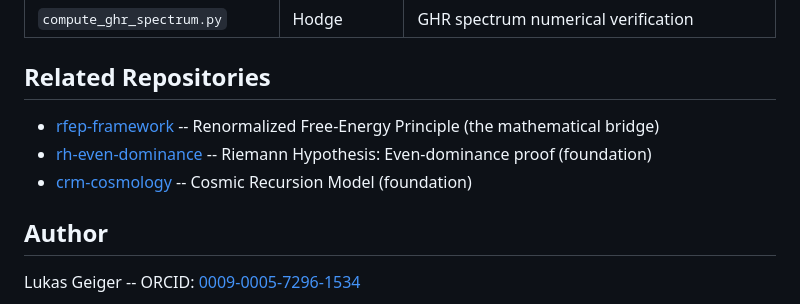
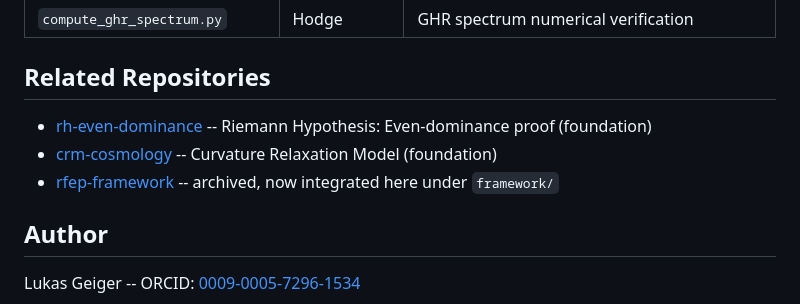
Before and after one commit to research-line/functional-stability-theory, a Markdown page: README.md, the part around the change. Drawn GitHub-style.

Commit message:
README: update related repos (rfep-framework archived, CRM rename)
Co-Authored-By: Claude Opus 4.6 (1M context) <noreply@anthropic.com>

```diff
--- a/README.md
+++ b/README.md
@@ -74,9 +74,9 @@ The `scripts/` directory contains computational validation scripts:
 
 ## Related Repositories
 
-- [rfep-framework](https://github.com/research-line/rfep-framework) -- Renormalized Free-Energy Principle (the mathematical bridge)
 - [rh-even-dominance](https://github.com/research-line/rh-even-dominance) -- Riemann Hypothesis: Even-dominance proof (foundation)
-- [crm-cosmology](https://github.com/research-line/crm-cosmology) -- Cosmic Recursion Model (foundation)
+- [crm-cosmology](https://github.com/research-line/crm-cosmology) -- Curvature Relaxation Model (foundation)
+- [rfep-framework](https://github.com/research-line/rfep-framework) -- archived, now integrated here under `framework/`
 
 ## Author
 
```
